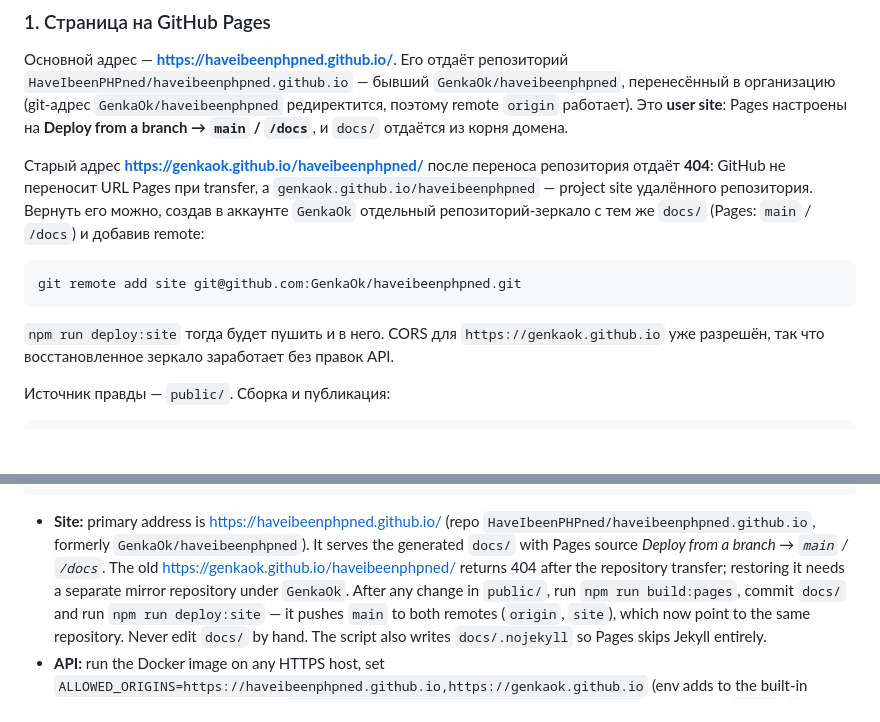
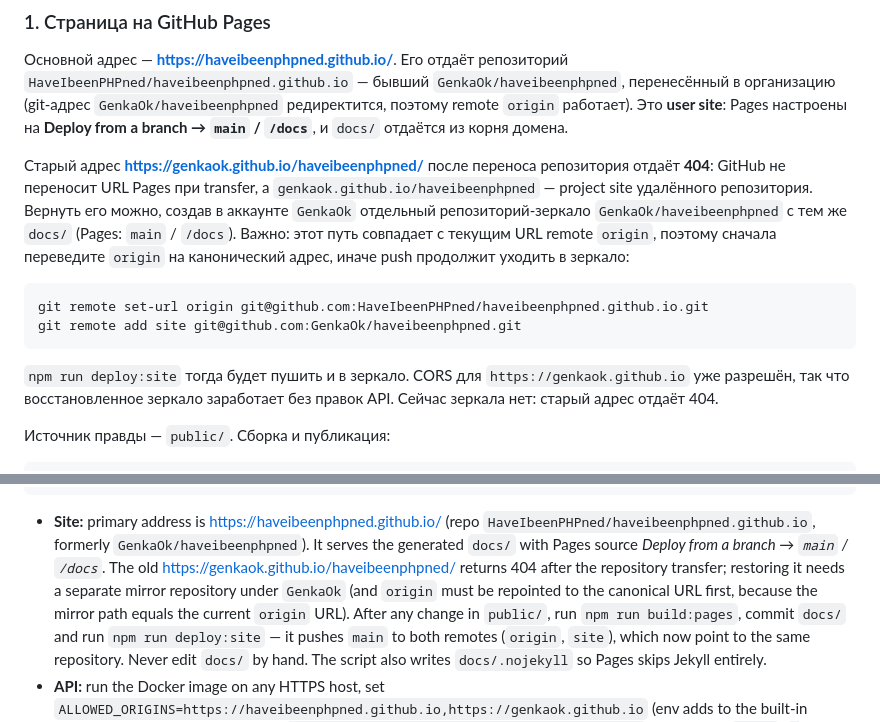
Before and after one commit to GenkaOk/haveibeenphpned, a Markdown page: README.md, 2 parts joined by grey strips. GitHub-like rendering; blank space fills up the shorter version.

Commit message:
docs(deploy): предупреждение о смене origin при восстановлении старого зеркала (GHO-133)

````diff
--- a/README.md
+++ b/README.md
@@ -107,15 +107,18 @@ PORT=8080 npm start
 репозитория отдаёт **404**: GitHub не переносит URL Pages при transfer, а
 `genkaok.github.io/haveibeenphpned` — project site удалённого репозитория.
 Вернуть его можно, создав в аккаунте `GenkaOk` отдельный репозиторий-зеркало
-с тем же `docs/` (Pages: `main` / `/docs`) и добавив remote:
+`GenkaOk/haveibeenphpned` с тем же `docs/` (Pages: `main` / `/docs`). Важно:
+этот путь совпадает с текущим URL remote `origin`, поэтому сначала переведите
+`origin` на канонический адрес, иначе push продолжит уходить в зеркало:
 
 ```bash
+git remote set-url origin git@github.com:HaveIbeenPHPned/haveibeenphpned.github.io.git
 git remote add site git@github.com:GenkaOk/haveibeenphpned.git
 ```
 
-`npm run deploy:site` тогда будет пушить и в него. CORS для
+`npm run deploy:site` тогда будет пушить и в зеркало. CORS для
 `https://genkaok.github.io` уже разрешён, так что восстановленное зеркало
-заработает без правок API.
+заработает без правок API. Сейчас зеркала нет: старый адрес отдаёт 404.
 
 Источник правды — `public/`. Сборка и публикация:
 
@@ -610,7 +613,9 @@ node cli.js example.com --json
   It serves the generated `docs/` with Pages source
   *Deploy from a branch → `main` / `/docs`*. The old
   https://genkaok.github.io/haveibeenphpned/ returns 404 after the repository
-  transfer; restoring it needs a separate mirror repository under `GenkaOk`.
+  transfer; restoring it needs a separate mirror repository under `GenkaOk`
+  (and `origin` must be repointed to the canonical URL first, because the
+  mirror path equals the current `origin` URL).
   After any change in
   `public/`, run `npm run build:pages`, commit `docs/` and run
   `npm run deploy:site` — it pushes `main` to both remotes (`origin`, `site`),
````
